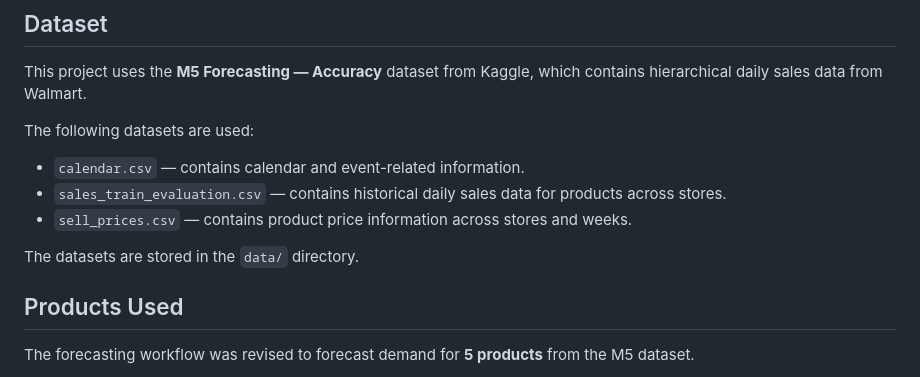
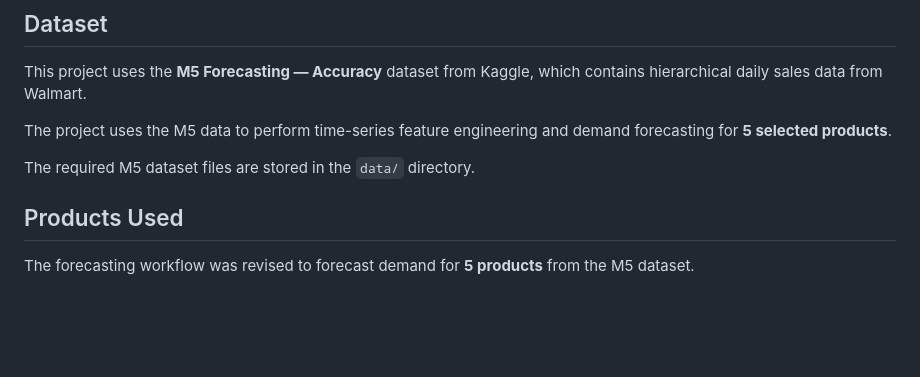
Before and after one commit to RoshniN01/demand-forecasting-mlops, a Markdown page: README.md, the part around the change. Drawn GitHub-style; blank space fills up the shorter version.

```diff
--- a/README.md
+++ b/README.md
@@ -24,13 +24,9 @@ The project aims to:
 
 This project uses the **M5 Forecasting — Accuracy** dataset from Kaggle, which contains hierarchical daily sales data from Walmart.
 
-The following datasets are used:
+The project uses the M5 data to perform time-series feature engineering and demand forecasting for **5 selected products**.
 
-- `calendar.csv` — contains calendar and event-related information.
-- `sales_train_evaluation.csv` — contains historical daily sales data for products across stores.
-- `sell_prices.csv` — contains product price information across stores and weeks.
-
-The datasets are stored in the `data/` directory.
+The required M5 dataset files are stored in the `data/` directory.
 
 ## Products Used
 
```
